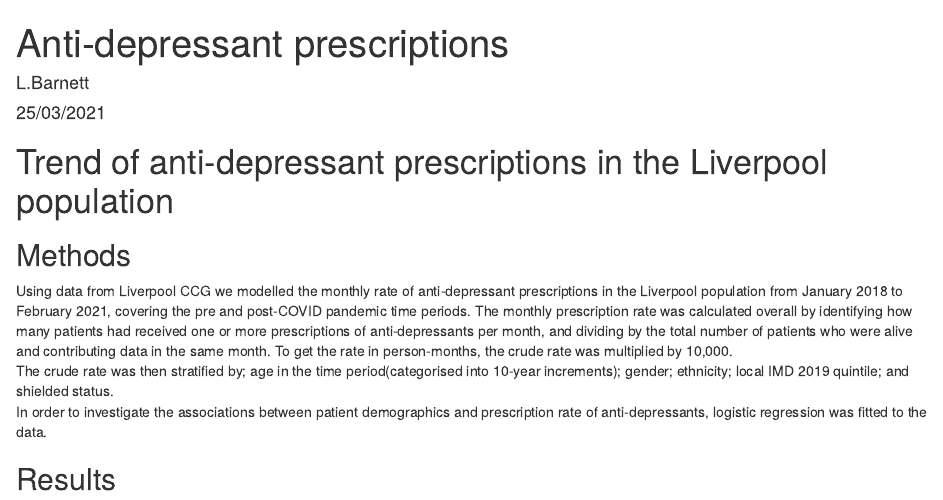
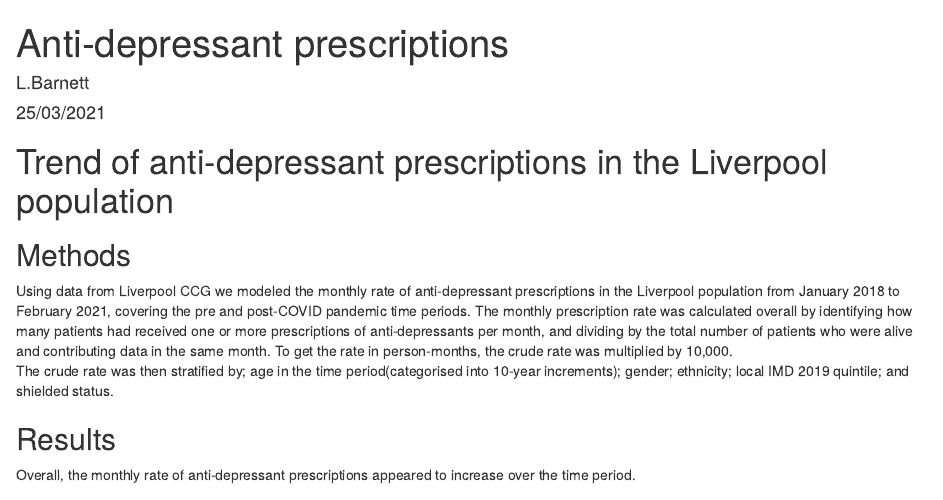
Before and after one commit to HFAnalyticsLab/NDL_Output4_LiverpoolWirral, an R Markdown document (Documents/Anti-depressant HF report Liverpool.Rmd): the page in a window 1100 px wide, from its top. Rendered offline with R 4.5, knitr and Pandoc, with nearby package versions; some code elsewhere in the file could not run offline.

Commit message:
Add files via upload

```diff
--- a/Documents/Anti-depressant HF report Liverpool.Rmd
+++ b/Documents/Anti-depressant HF report Liverpool.Rmd
@@ -12,11 +12,9 @@ output:
 
 
 ## Methods
-Using data from Liverpool CCG we modelled the monthly rate of anti-depressant prescriptions in the Liverpool population from January 2018 to February 2021, covering the pre and post-COVID pandemic time periods.
+Using data from Liverpool CCG we modeled the monthly rate of anti-depressant prescriptions in the Liverpool population from January 2018 to February 2021, covering the pre and post-COVID pandemic time periods.
 The monthly prescription rate was calculated overall by identifying how many patients had received one or more prescriptions of anti-depressants per month, and dividing by the total number of patients who were alive and contributing data in the same month. To get the rate in person-months, the crude rate was multiplied by 10,000.
 The crude rate was then stratified by; age in the time period(categorised into 10-year increments); gender; ethnicity; local IMD 2019 quintile; and shielded status.
-In order to investigate the associations between patient demographics and prescription rate of anti-depressants, logistic regression was fitted to the data.
-
 
 
 ## Results
```
